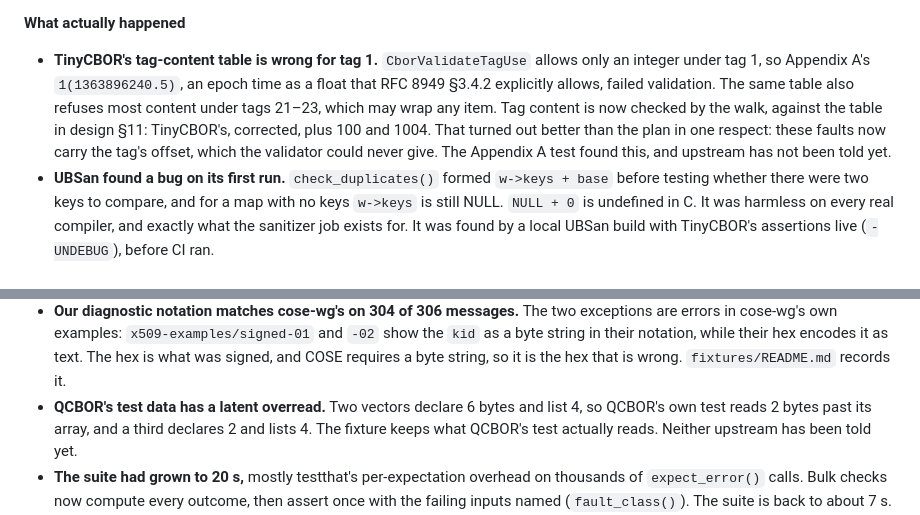
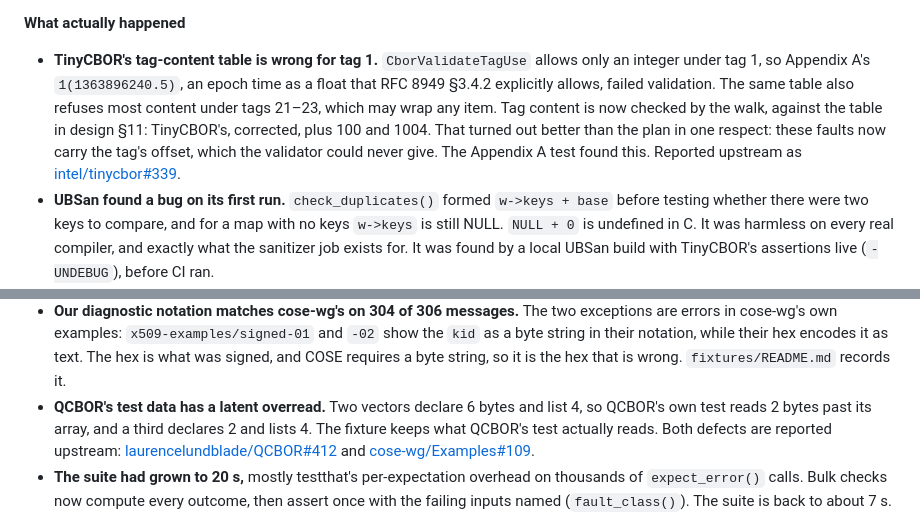
Before and after one commit to pedrobtz/zucbor, a Markdown page: .agents/roadmap.md, 2 parts joined by grey strips. GitHub-like rendering.

Commit message:
Link the upstream reports
The TinyCBOR tag-table bug, QCBOR's mislabelled vector lengths and the
cose-wg kid inconsistency are now reported: intel/tinycbor#339,
laurencelundblade/QCBOR#412 and cose-wg/Examples#109.

Co-Authored-By: Claude Opus 5.5 <noreply@anthropic.com>

```diff
--- a/.agents/roadmap.md
+++ b/.agents/roadmap.md
@@ -121,7 +121,7 @@ The core. Everything after it relies on what this stage guarantees.
 
 **What actually happened**
 
-- **TinyCBOR's tag-content table is wrong for tag 1.** `CborValidateTagUse` allows only an integer under tag 1, so Appendix A's `1(1363896240.5)`, an epoch time as a float that RFC 8949 §3.4.2 explicitly allows, failed validation. The same table also refuses most content under tags 21–23, which may wrap any item. Tag content is now checked by the walk, against the table in design §11: TinyCBOR's, corrected, plus 100 and 1004. That turned out better than the plan in one respect: these faults now carry the tag's offset, which the validator could never give. The Appendix A test found this, and upstream has not been told yet.
+- **TinyCBOR's tag-content table is wrong for tag 1.** `CborValidateTagUse` allows only an integer under tag 1, so Appendix A's `1(1363896240.5)`, an epoch time as a float that RFC 8949 §3.4.2 explicitly allows, failed validation. The same table also refuses most content under tags 21–23, which may wrap any item. Tag content is now checked by the walk, against the table in design §11: TinyCBOR's, corrected, plus 100 and 1004. That turned out better than the plan in one respect: these faults now carry the tag's offset, which the validator could never give. The Appendix A test found this. Reported upstream as [intel/tinycbor#339](https://github.com/intel/tinycbor/issues/339).
 - **UBSan found a bug on its first run.** `check_duplicates()` formed `w->keys + base` before testing whether there were two keys to compare, and for a map with no keys `w->keys` is still NULL. `NULL + 0` is undefined in C. It was harmless on every real compiler, and exactly what the sanitizer job exists for. It was found by a local UBSan build with TinyCBOR's assertions live (`-UNDEBUG`), before CI ran.
 - **The depth ceiling, measured.** The ceiling Stage 1 corrected to 1023 holds from R: `max_depth = 1023` accepts 1023 nested arrays or tags, the next level is `zucbor_depth_limit`, and `max_depth = 1024` is `zucbor_invalid_argument`. 100,000 nested arrays, tags or indefinite arrays stop at the default limit.
 - **Length headers are guarded twice.** TinyCBOR refuses container lengths of 2^32 and over as `CborErrorDataTooLarge`, which reads like a limit rather than a truncation. The walk checks every definite length against the bytes left first (each element costs at least one), so a nine-byte `9b ff…ff` is a `zucbor_parse_error` at offset 0 and never reaches TinyCBOR's size arithmetic.
@@ -252,7 +252,7 @@ The core. Everything after it relies on what this stage guarantees.
   - All 15 WebAuthn attestation objects round-trip, and each credential key's COSE `kty` and `alg` match the IANA registry for its section, from ES256 (−7) to Ed448 (−53).
   - The CWT claims set decodes to exactly the claims RFC 8392 prints.
 - **Our diagnostic notation matches cose-wg's on 304 of 306 messages.** The two exceptions are errors in cose-wg's own examples: `x509-examples/signed-01` and `-02` show the `kid` as a byte string in their notation, while their hex encodes it as text. The hex is what was signed, and COSE requires a byte string, so it is the hex that is wrong. `fixtures/README.md` records it.
-- **QCBOR's test data has a latent overread.** Two vectors declare 6 bytes and list 4, so QCBOR's own test reads 2 bytes past its array, and a third declares 2 and lists 4. The fixture keeps what QCBOR's test actually reads. Neither upstream has been told yet.
+- **QCBOR's test data has a latent overread.** Two vectors declare 6 bytes and list 4, so QCBOR's own test reads 2 bytes past its array, and a third declares 2 and lists 4. The fixture keeps what QCBOR's test actually reads. Both defects are reported upstream: [laurencelundblade/QCBOR#412](https://github.com/laurencelundblade/QCBOR/issues/412) and [cose-wg/Examples#109](https://github.com/cose-wg/Examples/issues/109).
 - **The suite had grown to 20 s,** mostly testthat's per-expectation overhead on thousands of `expect_error()` calls. Bulk checks now compute every outcome, then assert once with the failing inputs named (`fault_class()`). The suite is back to about 7 s.
 - **gctorture had stalled on Stage 3's PR.** The interrupt test's 4-million-item decode means hours of collections under `gctorture2(step = 100)`, and it tests an unwind path, not PROTECT discipline. The two allocation-heavy tests skip when `ZUCBOR_SKIP_HEAVY` is set, which the gctorture job sets, as r-actions advises. gctorture now runs at the quick step on pull requests and at step 100 after merge.
 - `tools/run-conformance` runs `cbor/test-vectors` itself with rule-attributed causes and baselines. It was seen to fail with a baseline lowered and with a cause's rule removed. It runs as the `conformance` job in `native-checks.yaml`.
```
Also changed, not shown: .agents/design.md (+1 -1 lines), 1 other file.
